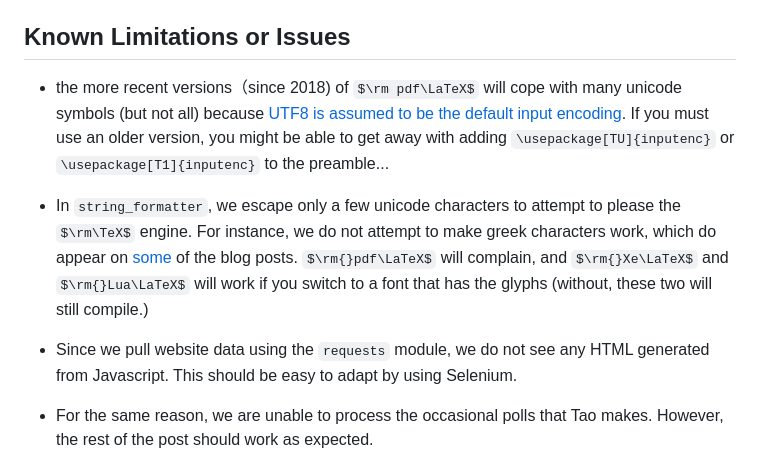
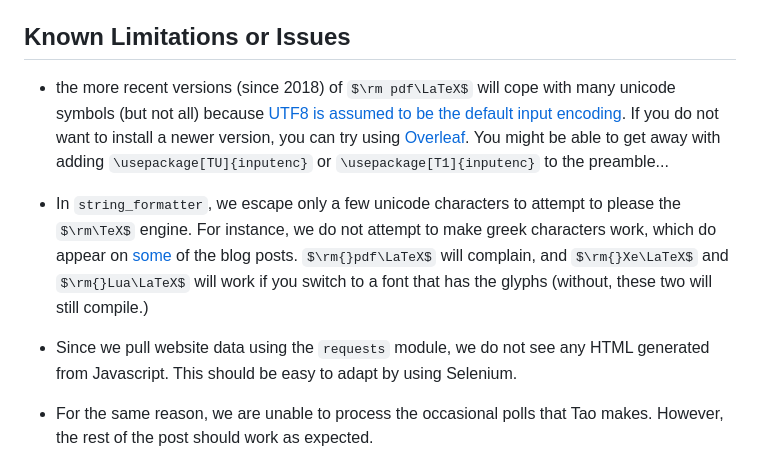
Before and after one commit to suxiya/tao2tex, a Markdown page: README.md, the part around the change. Drawn GitHub-style; some formulas as TeX source.

```diff
--- a/README.md
+++ b/README.md
@@ -50,11 +50,11 @@ Emoji that appear (for instance, in [certain](https://terrytao.wordpress.com/202
 
 ## Known Limitations or Issues
 
-- the more recent versions（since 2018) of $\rm pdf\LaTeX$ will cope with many unicode symbols (but not all) because [UTF8 is assumed to be the default input encoding](https://tex.stackexchange.com/questions/34604/entering-unicode-characters-in-latex). If you must use an older version, you might be able to get away with adding `\usepackage[TU]{inputenc}` or `\usepackage[T1]{inputenc}` to the preamble...
+- the more recent versions (since 2018) of $\rm pdf\LaTeX$ will cope with many unicode symbols (but not all) because [UTF8 is assumed to be the default input encoding](https://tex.stackexchange.com/questions/34604/entering-unicode-characters-in-latex). If you do not want to install a newer version, you can try using [Overleaf](https://www.overleaf.com/). You might be able to get away with adding `\usepackage[TU]{inputenc}` or `\usepackage[T1]{inputenc}` to the preamble...
 
 - In `string_formatter`, we escape only a few unicode characters to attempt to please the $\rm\TeX$ engine. For instance, we do not attempt to make greek characters work, which do appear on [some](https://terrytao.wordpress.com/2022/10/03/what-are-the-odds/#comment-658396) of the blog posts. $\rm{}pdf\LaTeX$ will complain, and $\rm{}Xe\LaTeX$ and $\rm{}Lua\LaTeX$ will work if you switch to a font that has the glyphs (without, these two will still compile.)
 
-- Since we pull website data using the `requests` module, we do not see any HTML generated from Javascript.  This should be easy to adapt by using Selenium.
+- Since we pull website data using the `requests` module, we do not see any HTML generated from Javascript. This should be easy to adapt by using Selenium.
 
 - For the same reason, we are unable to process the occasional polls that Tao makes. However, the rest of the post should work as expected.
 
```
